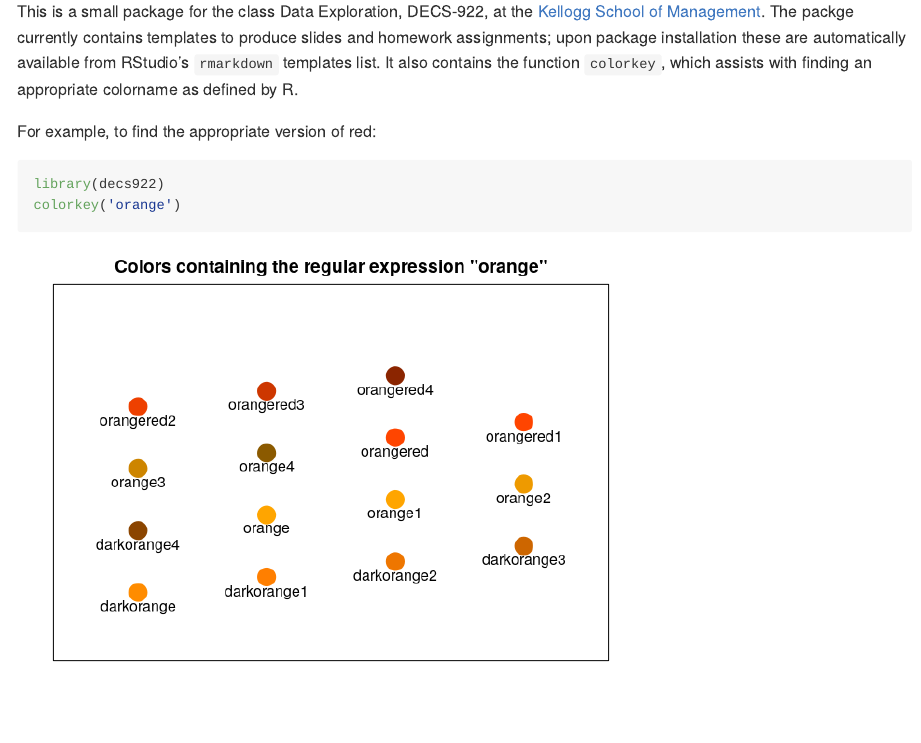
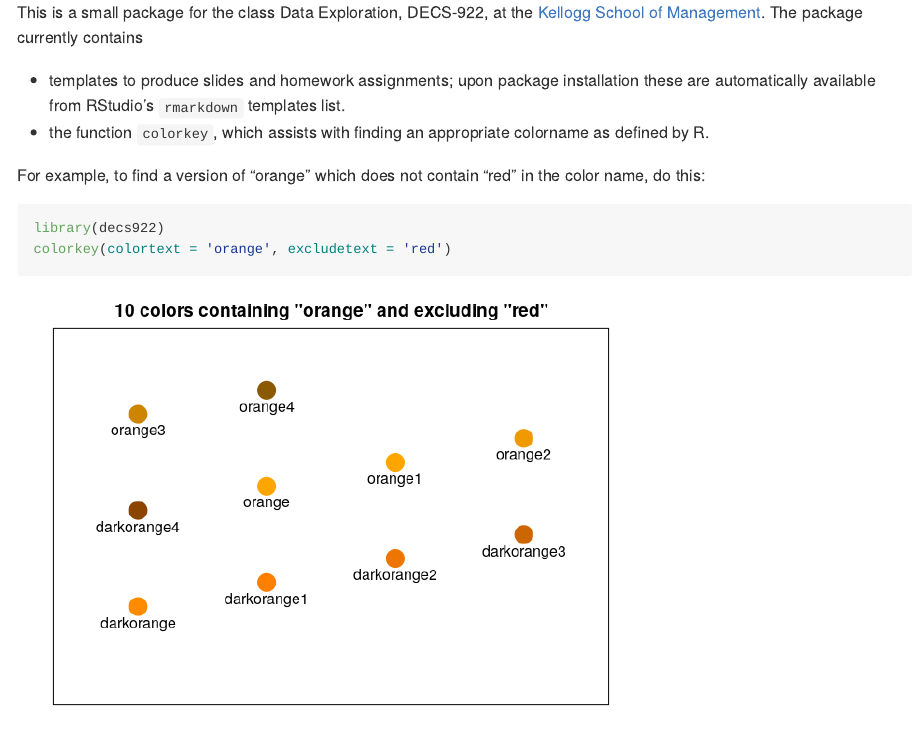
Before and after one commit to rmcd1024/decs922, an R Markdown document (README.Rmd): the page in a window 1100 px wide, from 0 px down before the commit and from 150 px down after it, so that both start at the same text. The pictures show the output file README.md that the author committed with the source, drawn offline in the style of GitHub.

Commit message:
tests added and removed NAs from output vector

````diff
--- a/README.Rmd
+++ b/README.Rmd
@@ -1,4 +1,3 @@
 ---
 title: decs922
 author: Robert McDonald
-output:
@@ -8,16 +6,17 @@ output:
 
 This is a small package for the class Data Exploration, DECS-922, at
 the [Kellogg School of
-Management](https://www.kellogg.northwestern.edu/). The packge
-currently contains templates to produce slides and homework
-assignments; upon package installation these are automatically
-available from RStudio's `rmarkdown` templates list. It also contains
-the function `colorkey`, which assists with finding an appropriate
+Management](https://www.kellogg.northwestern.edu/). The package
+currently contains
+
+* templates to produce slides and homework assignments; upon package installation these are automatically
+available from RStudio's `rmarkdown` templates list.
+* the function `colorkey`, which assists with finding an appropriate
 colorname as defined by R.
 
-For example, to find the appropriate version of red:
+For example, to find a version of "orange" which does not contain "red" in the color name, do this:
 
 ```{r, out.width='70%'}
 library(decs922)
-colorkey('orange')
+colorkey(colortext = 'orange', excludetext = 'red')
 ```
````
Also changed, not shown: R/colorkey.R (+24 -12 lines), README.md, README_files/figure-gfm/unnamed-chunk-1-1.png, README.Rmd (3 more changed lines), 6 other files.
